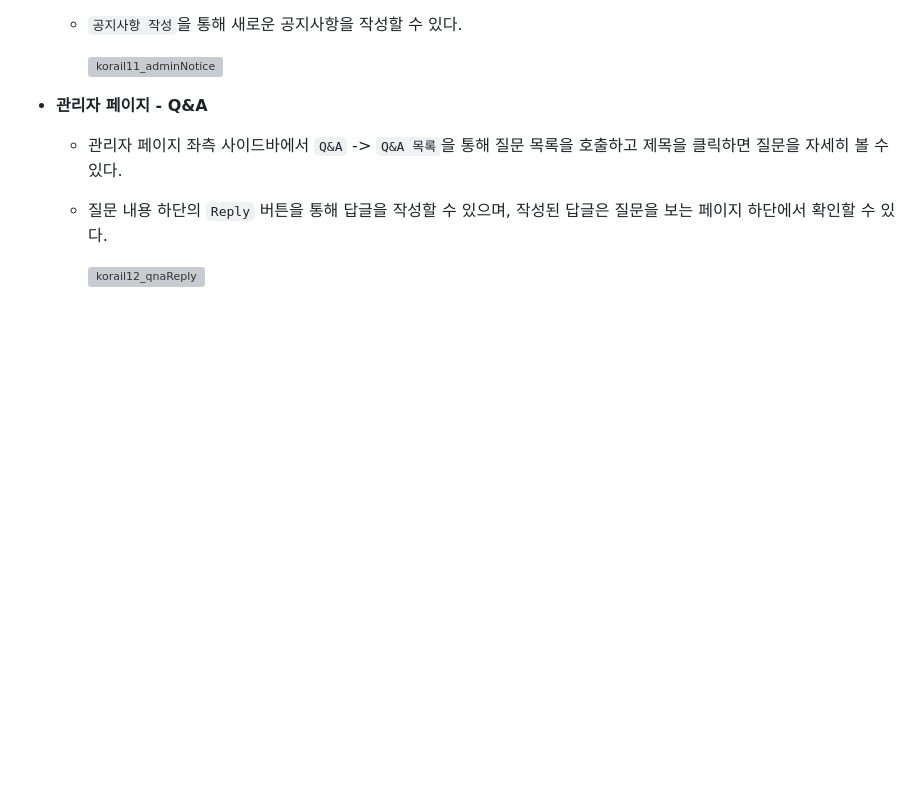
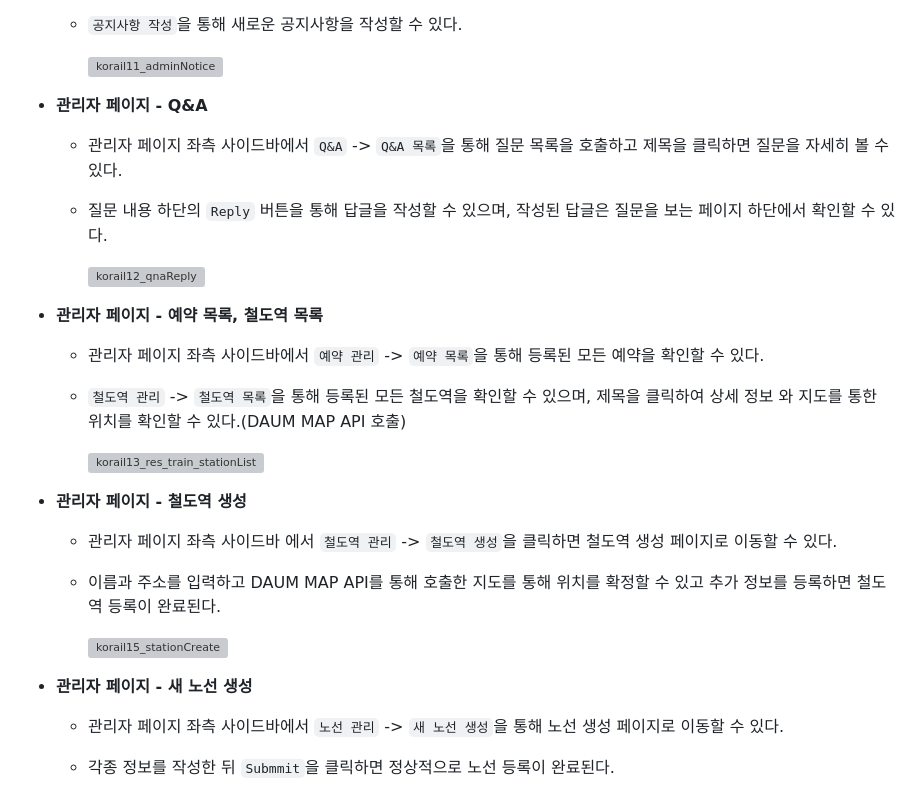
Before and after one commit to JongHoonKim1004/Korail01, a Markdown page: README.md, the part around one of its changes. Rendered like a GitHub page; folded sections open; blank space fills up the shorter version; grey boxes are pictures that could not be loaded.

```diff
--- a/README.md
+++ b/README.md
@@ -198,6 +198,20 @@
 
       ![korail12_qnaReply](https://github.com/JongHoonKim1004/JongHoonKimMedia/blob/main/readme/Korail12_qnaReply.gif?raw=true)
 
+  * **관리자 페이지 - 예약 목록, 철도역 목록**
+    * 관리자 페이지 좌측 사이드바에서 `예약 관리` -> `예약 목록`을 통해 등록된 모든 예약을 확인할 수 있다.
+    * `철도역 관리` -> `철도역 목록`을 통해 등록된 모든 철도역을 확인할 수 있으며, 제목을 클릭하여 상세 정보 와 지도를 통한 위치를 확인할 수 있다.(DAUM MAP API 호출)
+
+      ![korail13_res_train_stationList](https://github.com/JongHoonKim1004/JongHoonKimMedia/blob/main/readme/Korail13_res_train_stationList.gif?raw=true)
+
+  * **관리자 페이지 - 철도역 생성**
+    * 관리자 페이지 좌측 사이드바 에서 `철도역 관리` -> `철도역 생성`을 클릭하면 철도역 생성 페이지로 이동할 수 있다.
+    * 이름과 주소를 입력하고 DAUM MAP API를 통해 호출한 지도를 통해 위치를 확정할 수 있고 추가 정보를 등록하면 철도역 등록이 완료된다.
+
+      ![korail15_stationCreate](https://github.com/JongHoonKim1004/JongHoonKimMedia/blob/main/readme/Korail15_stationCreate.gif?raw=true)
 
 
+  * **관리자 페이지 - 새 노선 생성**
+    * 관리자 페이지 좌측 사이드바에서 `노선 관리` -> `새 노선 생성`을 통해 노선 생성 페이지로 이동할 수 있다.
+    * 각종 정보를 작성한 뒤 `Submmit`을 클릭하면 정상적으로 노선 등록이 완료된다.
 
```
Also changed, not shown: other parts of README.md (+1 -3 lines).
